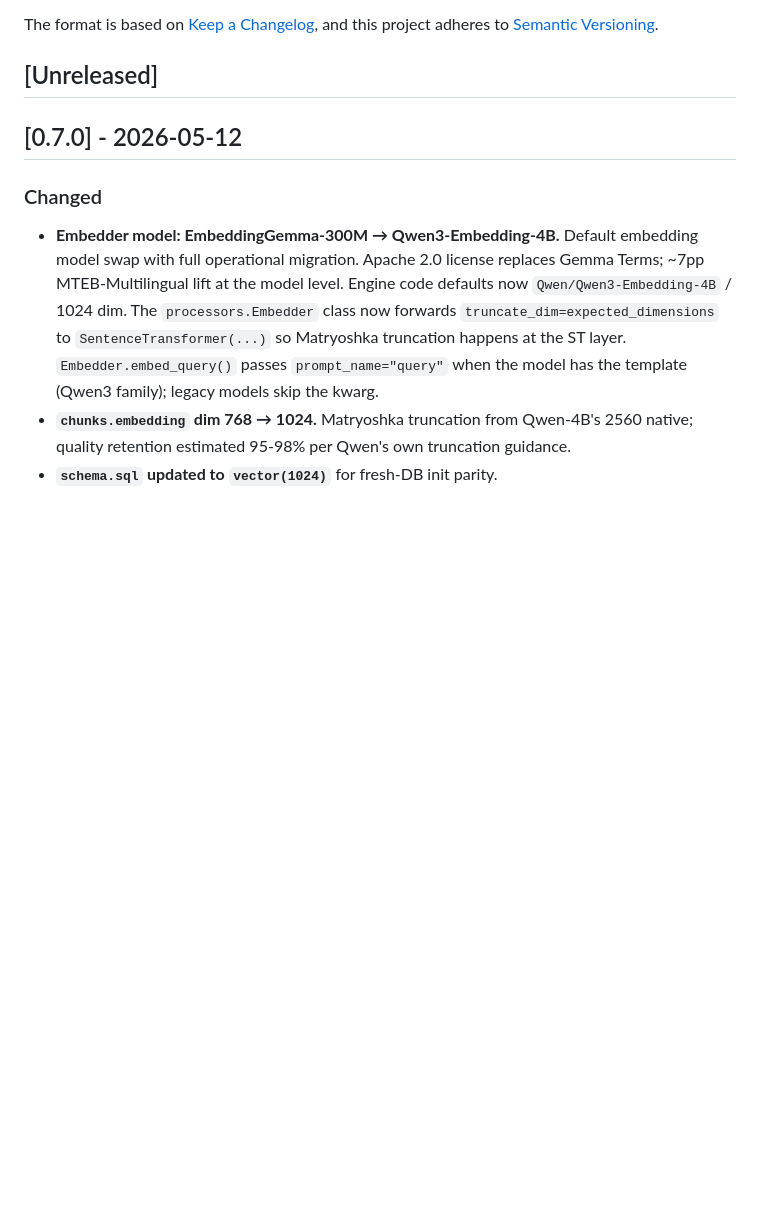
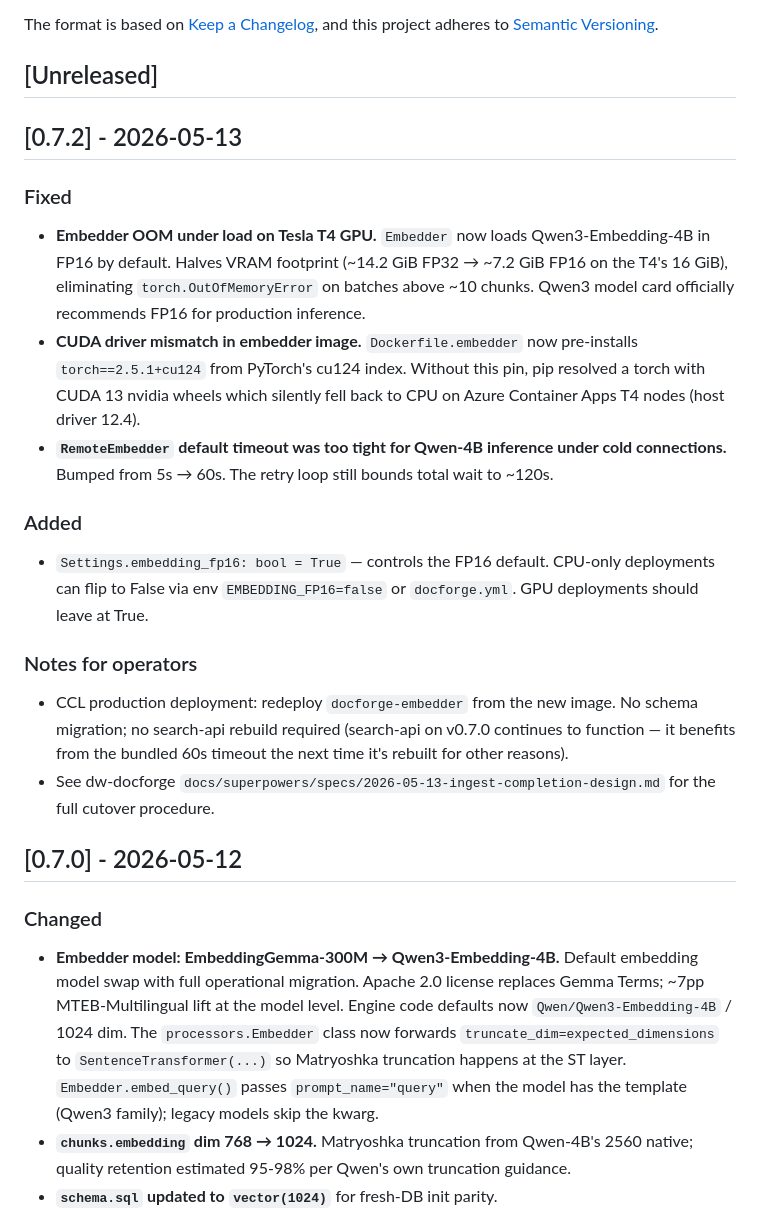
Before and after one commit to GranatenUdo/docforge, a Markdown page: CHANGELOG.md, the part around the change. Drawn GitHub-style; blank space fills up the shorter version.

Commit message:
chore: release v0.7.2 — embedder production fixes (cu124, 60s timeout, FP16)

```diff
--- a/CHANGELOG.md
+++ b/CHANGELOG.md
@@ -6,6 +6,23 @@ The format is based on [Keep a Changelog](https://keepachangelog.com/en/1.1.0/),
 and this project adheres to [Semantic Versioning](https://semver.org/spec/v2.0.0.html).
 
 ## [Unreleased]
+
+## [0.7.2] - 2026-05-13
+
+### Fixed
+
+- **Embedder OOM under load on Tesla T4 GPU.** `Embedder` now loads Qwen3-Embedding-4B in FP16 by default. Halves VRAM footprint (~14.2 GiB FP32 → ~7.2 GiB FP16 on the T4's 16 GiB), eliminating `torch.OutOfMemoryError` on batches above ~10 chunks. Qwen3 model card officially recommends FP16 for production inference.
+- **CUDA driver mismatch in embedder image.** `Dockerfile.embedder` now pre-installs `torch==2.5.1+cu124` from PyTorch's cu124 index. Without this pin, pip resolved a torch with CUDA 13 nvidia wheels which silently fell back to CPU on Azure Container Apps T4 nodes (host driver 12.4).
+- **`RemoteEmbedder` default timeout was too tight for Qwen-4B inference under cold connections.** Bumped from 5s → 60s. The retry loop still bounds total wait to ~120s.
+
+### Added
+
+- `Settings.embedding_fp16: bool = True` — controls the FP16 default. CPU-only deployments can flip to False via env `EMBEDDING_FP16=false` or `docforge.yml`. GPU deployments should leave at True.
+
+### Notes for operators
+
+- CCL production deployment: redeploy `docforge-embedder` from the new image. No schema migration; no search-api rebuild required (search-api on v0.7.0 continues to function — it benefits from the bundled 60s timeout the next time it's rebuilt for other reasons).
+- See dw-docforge `docs/superpowers/specs/2026-05-13-ingest-completion-design.md` for the full cutover procedure.
 
 ## [0.7.0] - 2026-05-12
 
```
